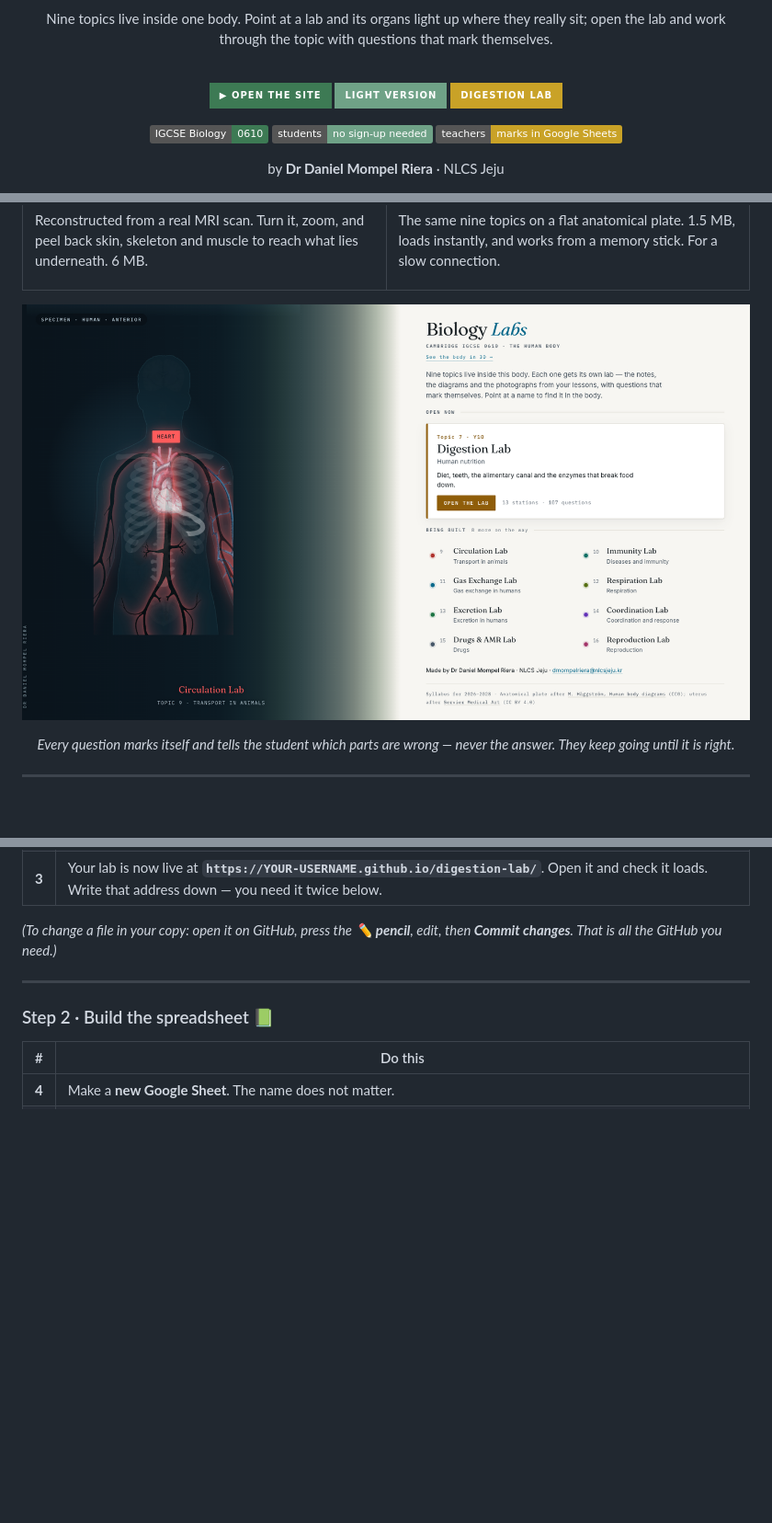
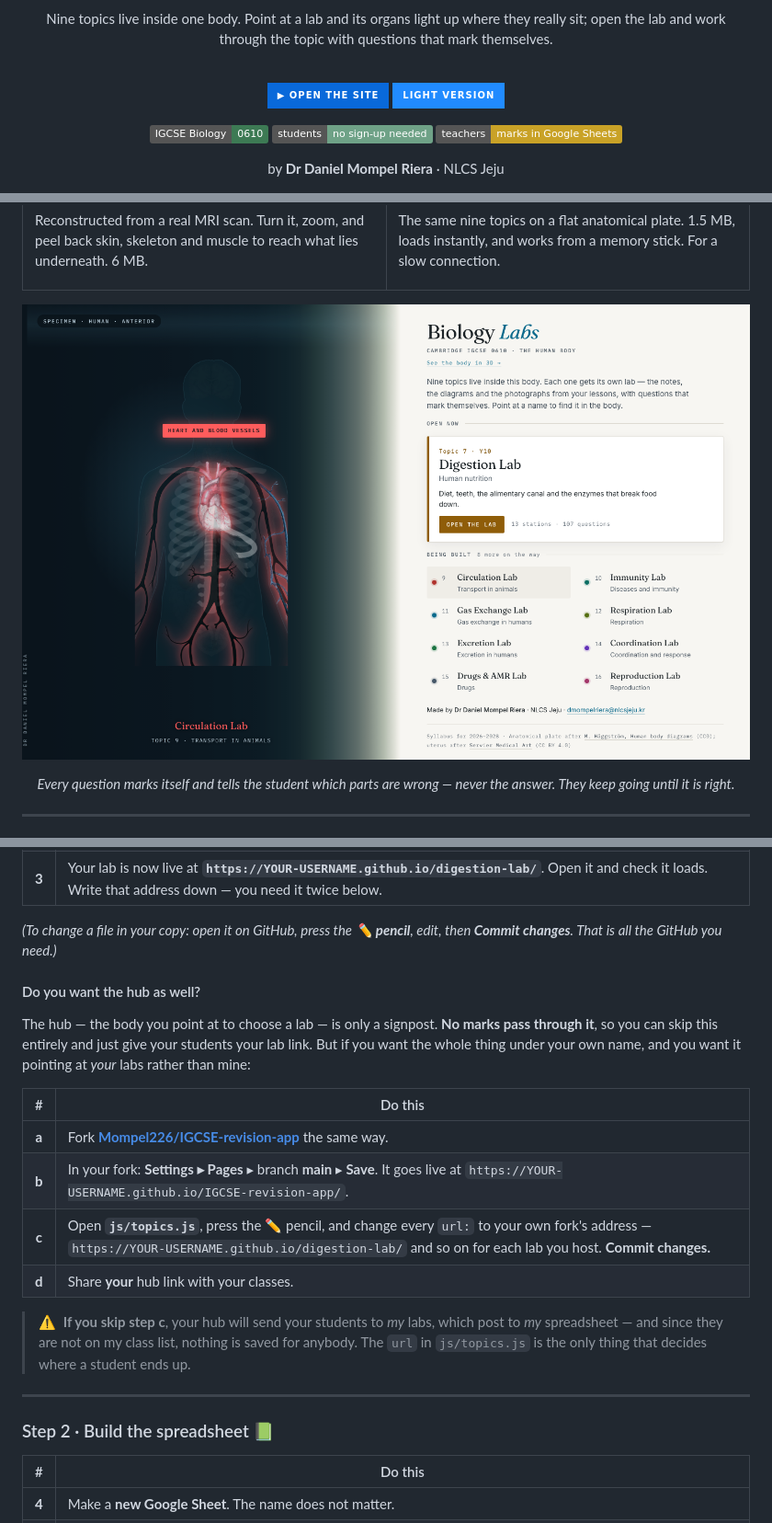
Before and after one commit to Mompel226/IGCSE-revision-app, a Markdown page: README.md, 3 parts joined by grey strips. Shown at 92% size. GitHub-like rendering; pictures changed too: docs/img/hub-plate.png; folded sections open; badges without logos; blank space fills up the shorter version.

```diff
--- a/README.md
+++ b/README.md
@@ -9,9 +9,8 @@ sit; open the lab and work through the topic with questions that mark themselves
 
 <br>
 
-[![Open the site](https://img.shields.io/badge/▶_Open_the_site-3D7A54?style=for-the-badge)](https://mompel226.github.io/IGCSE-revision-app/)
-[![Light version](https://img.shields.io/badge/Light_version-6FA287?style=for-the-badge)](https://mompel226.github.io/IGCSE-revision-app/plate.html)
-[![Digestion Lab](https://img.shields.io/badge/Digestion_Lab-C9A227?style=for-the-badge)](https://mompel226.github.io/digestion-lab/)
+[![Open the site](https://img.shields.io/badge/▶_Open_the_site-0969DA?style=for-the-badge&logoColor=white)](https://mompel226.github.io/IGCSE-revision-app/)
+[![Light version](https://img.shields.io/badge/Light_version-218BFF?style=for-the-badge&logoColor=white)](https://mompel226.github.io/IGCSE-revision-app/plate.html)
 
 ![IGCSE Biology 0610](https://img.shields.io/badge/IGCSE_Biology-0610-3D7A54)
 ![Free to use](https://img.shields.io/badge/students-no_sign--up_needed-6FA287)
@@ -139,6 +154,23 @@ You do not need to know GitHub. It is three clicks and one edit.
 
 *(To change a file in your copy: open it on GitHub, press the **✏️ pencil**, edit, then
 **Commit changes**. That is all the GitHub you need.)*
+
+#### Do you want the hub as well?
+
+The hub — the body you point at to choose a lab — is only a signpost. **No marks pass through
+it**, so you can skip this entirely and just give your students your lab link. But if you want
+the whole thing under your own name, and you want it pointing at *your* labs rather than mine:
+
+| # | Do this |
+|:--:|---|
+| **a** | Fork **[Mompel226/IGCSE-revision-app](https://github.com/Mompel226/IGCSE-revision-app)** the same way. |
+| **b** | In your fork: **Settings ▸ Pages** ▸ branch **main** ▸ **Save**. It goes live at `https://YOUR-USERNAME.github.io/IGCSE-revision-app/`. |
+| **c** | Open **`js/topics.js`**, press the ✏️ pencil, and change every `url:` to your own fork's address — `https://YOUR-USERNAME.github.io/digestion-lab/` and so on for each lab you host. **Commit changes.** |
+| **d** | Share **your** hub link with your classes. |
+
+> ⚠️ &nbsp;**If you skip step c**, your hub will send your students to *my* labs, which post to
+> *my* spreadsheet — and since they are not on my class list, nothing is saved for anybody. The
+> `url` in `js/topics.js` is the only thing that decides where a student ends up.
 
 ---
 
```
Also changed, not shown: other parts of README.md (+54 -25 lines), 1 other file.
